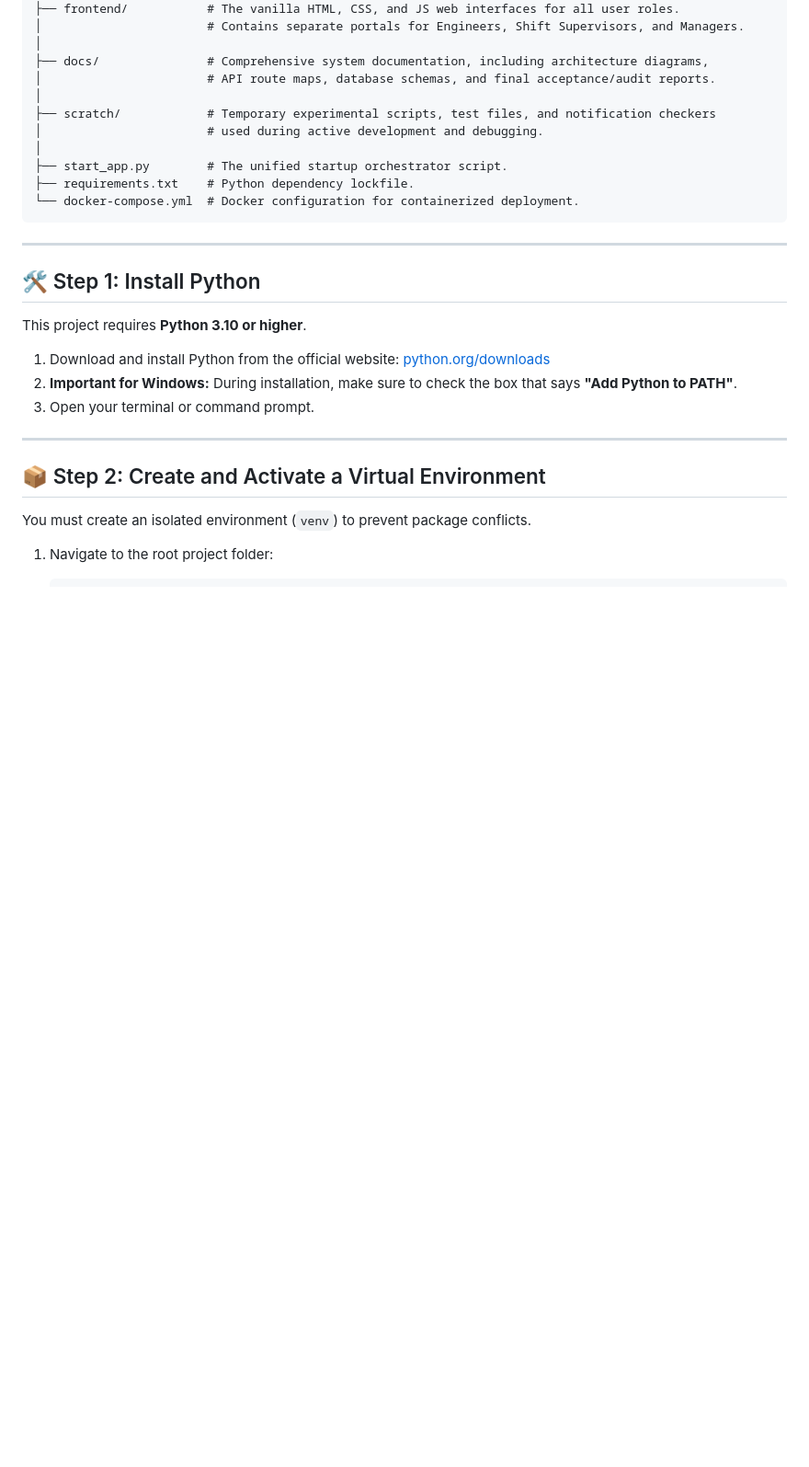
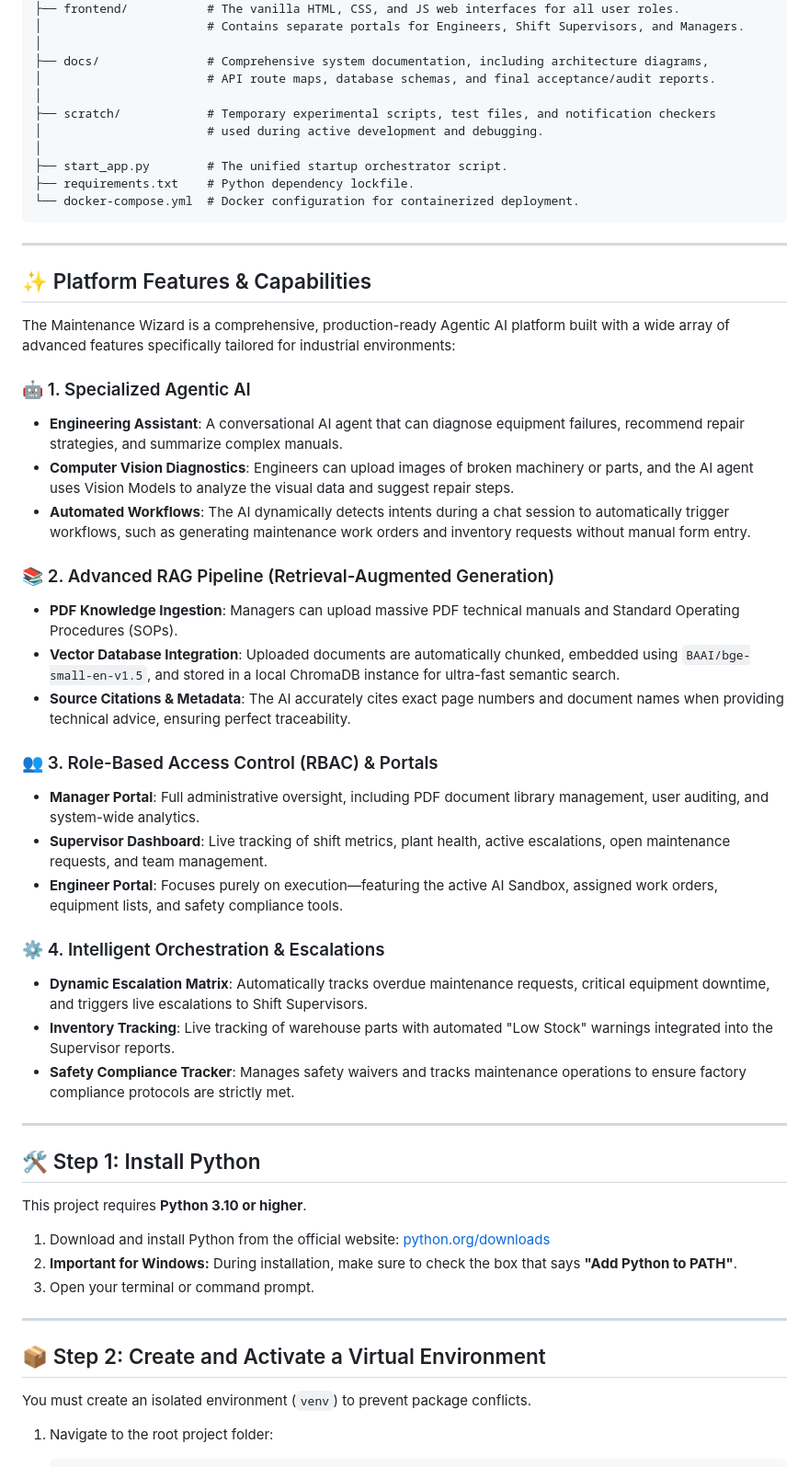
Before and after one commit to VikhilRavella/Tata_Steel_AI, a Markdown page: README.md, the part around the change. Shown at 92% size. Drawn GitHub-style; blank space fills up the shorter version.

Commit message:
docs: add complete platform features section to README

````diff
--- a/README.md
+++ b/README.md
@@ -29,6 +29,32 @@ Tata_Steel_AI/
 ├── requirements.txt    # Python dependency lockfile.
 └── docker-compose.yml  # Docker configuration for containerized deployment.
 ```
+
+---
+
+## ✨ Platform Features & Capabilities
+
+The Maintenance Wizard is a comprehensive, production-ready Agentic AI platform built with a wide array of advanced features specifically tailored for industrial environments:
+
+### 🤖 1. Specialized Agentic AI
+*   **Engineering Assistant**: A conversational AI agent that can diagnose equipment failures, recommend repair strategies, and summarize complex manuals.
+*   **Computer Vision Diagnostics**: Engineers can upload images of broken machinery or parts, and the AI agent uses Vision Models to analyze the visual data and suggest repair steps.
+*   **Automated Workflows**: The AI dynamically detects intents during a chat session to automatically trigger workflows, such as generating maintenance work orders and inventory requests without manual form entry.
+
+### 📚 2. Advanced RAG Pipeline (Retrieval-Augmented Generation)
+*   **PDF Knowledge Ingestion**: Managers can upload massive PDF technical manuals and Standard Operating Procedures (SOPs).
+*   **Vector Database Integration**: Uploaded documents are automatically chunked, embedded using `BAAI/bge-small-en-v1.5`, and stored in a local ChromaDB instance for ultra-fast semantic search.
+*   **Source Citations & Metadata**: The AI accurately cites exact page numbers and document names when providing technical advice, ensuring perfect traceability.
+
+### 👥 3. Role-Based Access Control (RBAC) & Portals
+*   **Manager Portal**: Full administrative oversight, including PDF document library management, user auditing, and system-wide analytics.
+*   **Supervisor Dashboard**: Live tracking of shift metrics, plant health, active escalations, open maintenance requests, and team management.
+*   **Engineer Portal**: Focuses purely on execution—featuring the active AI Sandbox, assigned work orders, equipment lists, and safety compliance tools.
+
+### ⚙️ 4. Intelligent Orchestration & Escalations
+*   **Dynamic Escalation Matrix**: Automatically tracks overdue maintenance requests, critical equipment downtime, and triggers live escalations to Shift Supervisors.
+*   **Inventory Tracking**: Live tracking of warehouse parts with automated "Low Stock" warnings integrated into the Supervisor reports.
+*   **Safety Compliance Tracker**: Manages safety waivers and tracks maintenance operations to ensure factory compliance protocols are strictly met.
 
 ---
 
````
